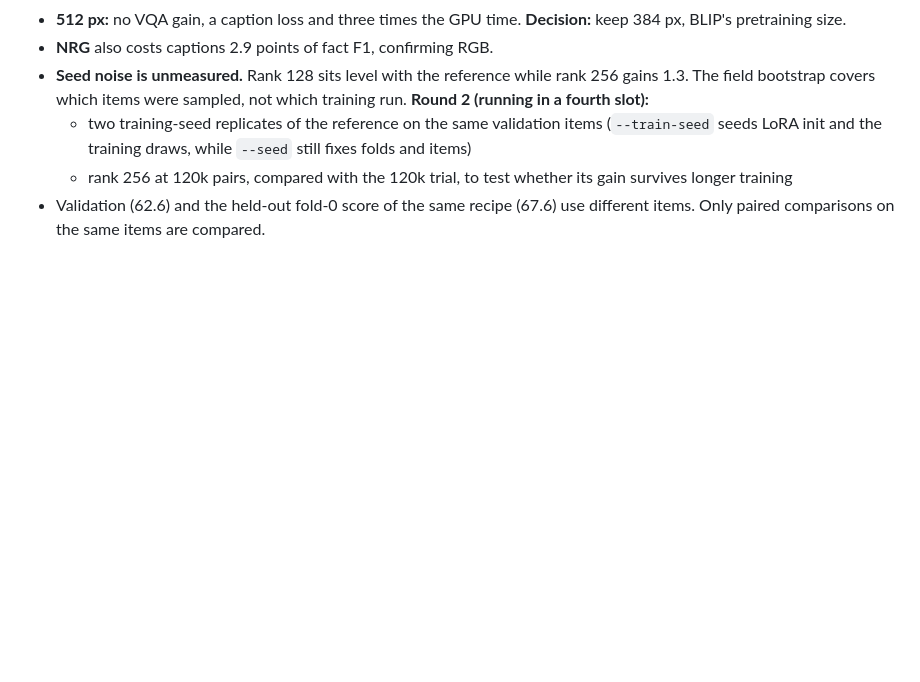
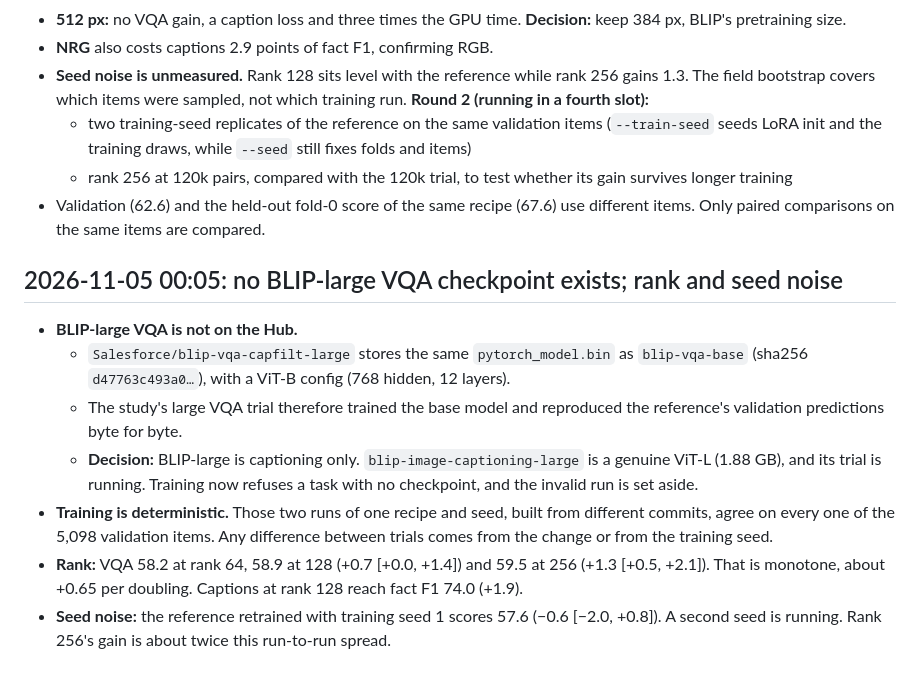
Before and after one commit to rit3sh-x/farmland-vlm, a Markdown page: report/experiment-log.md, the part around the change. Drawn GitHub-style; blank space fills up the shorter version.

Commit message:
Experiment log: no BLIP-large VQA checkpoint exists, training is deterministic, rank is monotone, first seed replicate
Co-Authored-By: Claude Opus 5.5 <noreply@anthropic.com>

```diff
--- a/report/experiment-log.md
+++ b/report/experiment-log.md
@@ -128,3 +128,13 @@ Cycle 2's caption fix (targets the model can end) is worth 18.5 points of fact F
   - two training-seed replicates of the reference on the same validation items (`--train-seed` seeds LoRA init and the training draws, while `--seed` still fixes folds and items)
   - rank 256 at 120k pairs, compared with the 120k trial, to test whether its gain survives longer training
 - Validation (62.6) and the held-out fold-0 score of the same recipe (67.6) use different items. Only paired comparisons on the same items are compared.
+
+## 2026-11-05 00:05: no BLIP-large VQA checkpoint exists; rank and seed noise
+
+- **BLIP-large VQA is not on the Hub.**
+  - `Salesforce/blip-vqa-capfilt-large` stores the same `pytorch_model.bin` as `blip-vqa-base` (sha256 `d47763c493a0…`), with a ViT-B config (768 hidden, 12 layers).
+  - The study's large VQA trial therefore trained the base model and reproduced the reference's validation predictions byte for byte.
+  - **Decision:** BLIP-large is captioning only. `blip-image-captioning-large` is a genuine ViT-L (1.88 GB), and its trial is running. Training now refuses a task with no checkpoint, and the invalid run is set aside.
+- **Training is deterministic.** Those two runs of one recipe and seed, built from different commits, agree on every one of the 5,098 validation items. Any difference between trials comes from the change or from the training seed.
+- **Rank:** VQA 58.2 at rank 64, 58.9 at 128 (+0.7 [+0.0, +1.4]) and 59.5 at 256 (+1.3 [+0.5, +2.1]). That is monotone, about +0.65 per doubling. Captions at rank 128 reach fact F1 74.0 (+1.9).
+- **Seed noise:** the reference retrained with training seed 1 scores 57.6 (−0.6 [−2.0, +0.8]). A second seed is running. Rank 256's gain is about twice this run-to-run spread.
```
